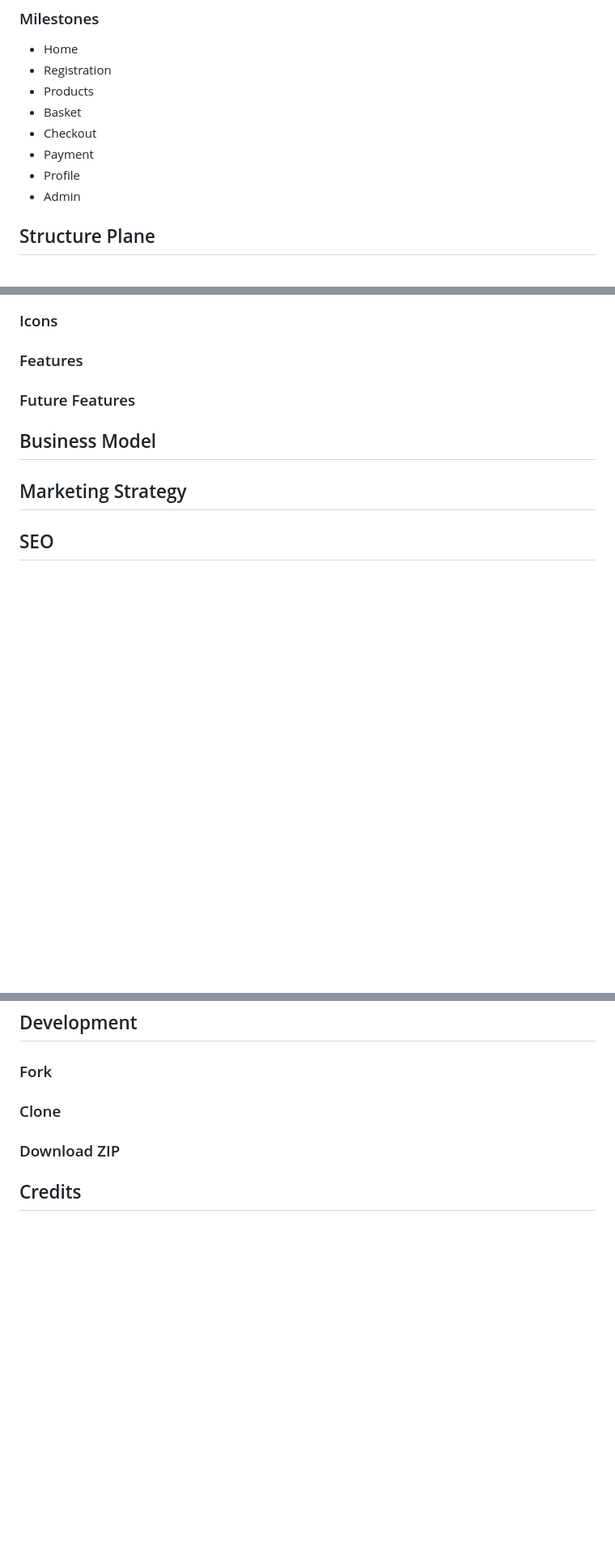
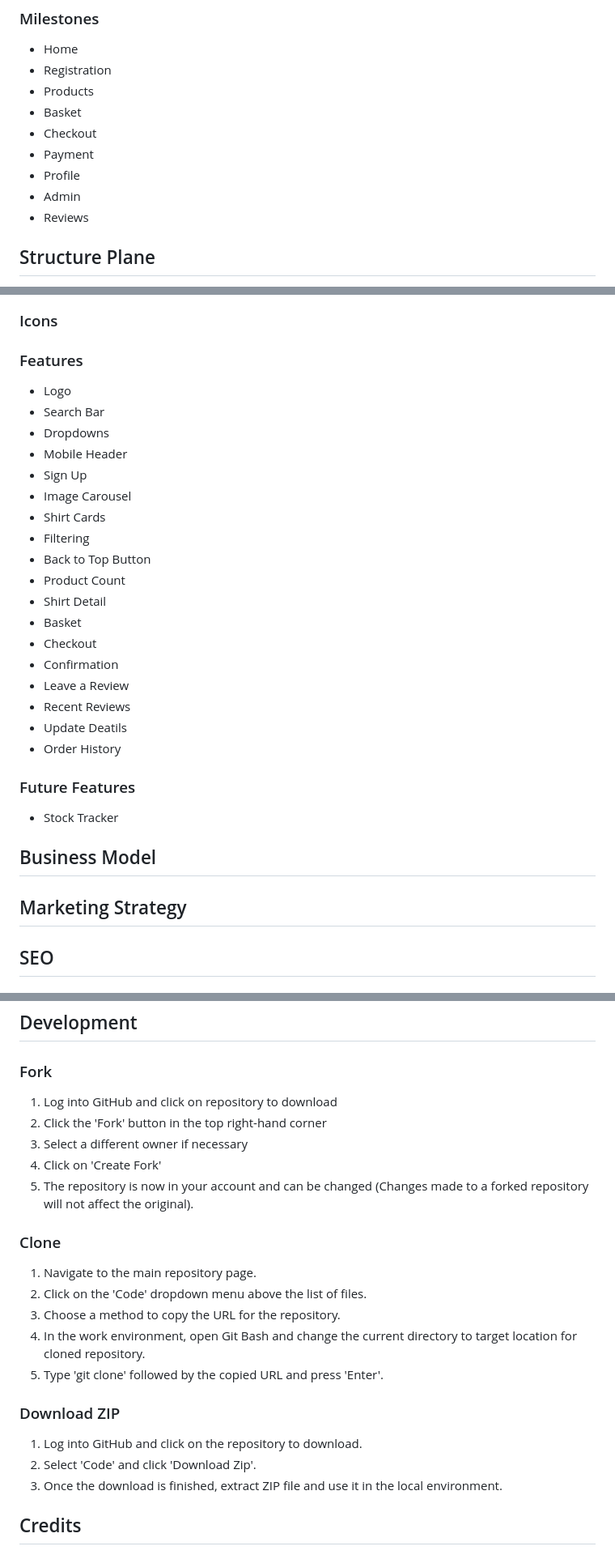
Before and after one commit to dansantinojones/the-kitbag, a Markdown page: README.md, 3 parts joined by grey strips. Shown at 81% size. Rendered like a GitHub page; blank space fills up the shorter version.

```diff
--- a/README.md
+++ b/README.md
@@ -73,6 +106,7 @@ The Kitbag was created using the agile approach, from the initial planning and w
 - Payment
 - Profile
 - Admin
+- Reviews
 
 ## Structure Plane
 The structure of the pages was carefully planned out when designing the website. I wanted to keep it similar to most e-commerce website structures ensuring that the website is familiar to the user and the content is positioned exactly where the user expects it to be.
@@ -123,7 +157,27 @@ I designed a flowchart using [Lucidchart](https://lucid.app/documents#/documents
 ### Typography
 ### Icons
 ### Features
+- Logo
+- Search Bar
+- Dropdowns
+- Mobile Header
+- Sign Up
+- Image Carousel
+- Shirt Cards
+- Filtering
+- Back to Top Button
+- Product Count
+- Shirt Detail
+- Basket
+- Checkout
+- Confirmation
+- Leave a Review
+- Recent Reviews
+- Update Deatils
+- Order History
+
 ### Future Features
+- Stock Tracker
 
 ## Business Model
 
@@ -181,8 +246,21 @@ The Django Secret Key was accidentally exposed through GitHub. Since noticing th
 
 ## Development
 ### Fork
+1. Log into GitHub and click on repository to download
+2. Click the 'Fork' button in the top right-hand corner
+3. Select a different owner if necessary
+4. Click on 'Create Fork'
+5. The repository is now in your account and can be changed (Changes made to a forked repository will not affect the original).
 ### Clone
+1. Navigate to the main repository page.
+2. Click on the 'Code' dropdown menu above the list of files.
+3. Choose a method to copy the URL for the repository.
+4. In the work environment, open Git Bash and change the current directory to target location for cloned repository.
+5. Type 'git clone' followed by the copied URL and press 'Enter'.
 ### Download ZIP
+1. Log into GitHub and click on the repository to download.
+2. Select 'Code' and click 'Download Zip'.
+3. Once the download is finished, extract ZIP file and use it in the local environment.
 
 ## Credits
 
```
Also changed, not shown: other parts of README.md (+49 -5 lines).
